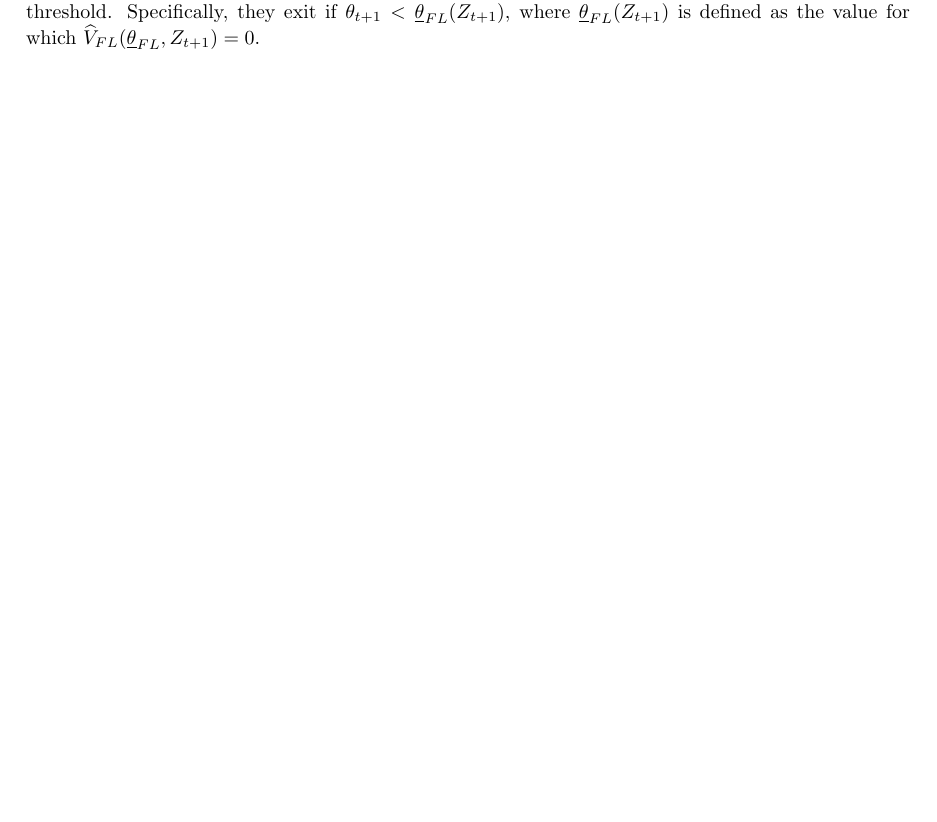
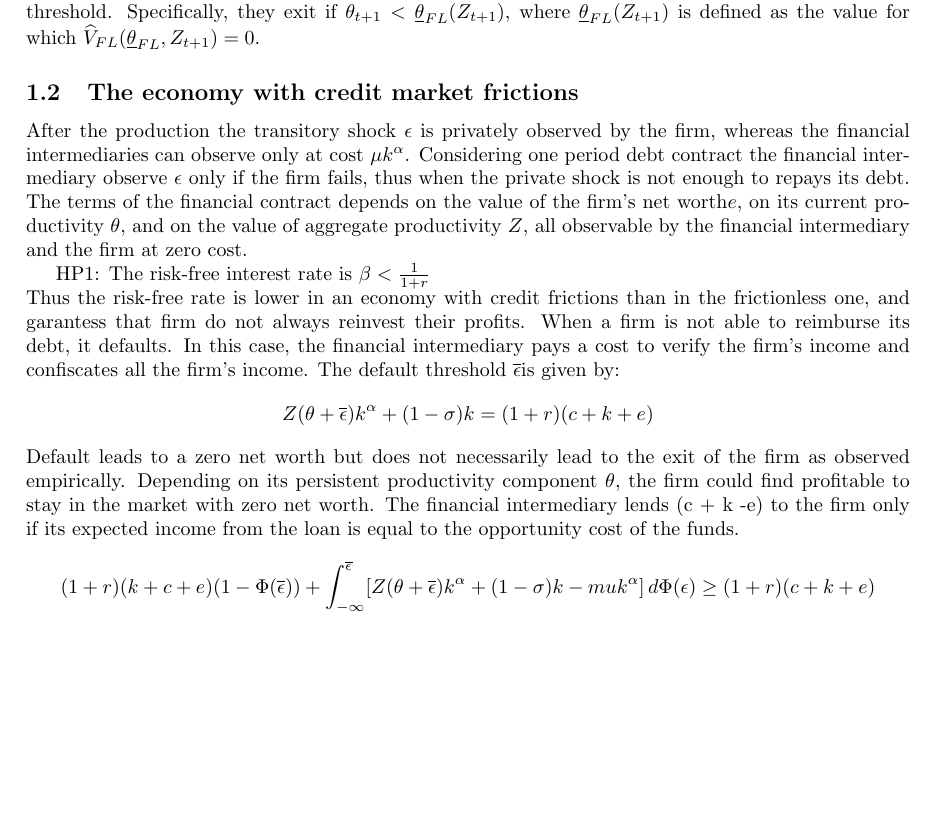
Before and after one commit to RickyJ99/master-thesis-cleansing-effect, a LaTeX paper (literature/theory/thery.tex): part of page 2 of 2, cut so that both start at the same text, the shorter picture padded with empty space. Compiled offline with pdfLaTeX.

Commit message:
adding frictions

```diff
--- a/literature/theory/thery.tex
+++ b/literature/theory/thery.tex
@@ -103,5 +103,27 @@ Specifically, they exit if \(\theta_{t+1}<\underline{\theta} _{FL}(Z_{t+1})\), w
 _{FL}(Z_{t+1})\) is defined as the value
 for which \(\widehat{V}_{FL}(\underline{\theta}_{FL},Z_{t+1})=0\).
 
+\subsection{The economy with credit market frictions}
+After the production the transitory shock \(\epsilon\) is privately observed by the firm, whereas the financial
+intermediaries can observe only at cost \(\mu k^\alpha\). Considering one period debt contract the financial
+intermediary observe \(\epsilon\) only if the firm fails, thus when the private shock is not enough to repays its debt.
+The terms of the financial contract depends on the value of the ﬁrm's net worth\(e\), on its current productivity \(\theta\), and on the value of
+aggregate productivity \(Z\), all observable by the financial intermediary and the ﬁrm at zero
+cost.
+\par
+HP1: The risk-free interest rate is \(\beta<\frac{1}{1+r}\) \\
+Thus the risk-free rate is lower in an economy with credit frictions than in the frictionless one, and garantess  that
+firm do not always reinvest their profits.
+When a ﬁrm is not able to reimburse its debt,
+it defaults. In this case, the ﬁnancial intermediary pays a cost to verify the ﬁrm's income
+and conﬁscates all the ﬁrm's income. The default threshold \(\overline{\epsilon} \)is given by:
+\[Z(\theta+\overline{\epsilon} )k^\alpha +(1-\sigma)k = (1+r)(c+k+e)\]
+Default leads to a zero net worth but does not necessarily lead to the exit of the ﬁrm
+as observed empirically. Depending on its persistent productivity component \(\theta\), the ﬁrm
+could ﬁnd proﬁtable to stay in the market with zero net worth.
+The ﬁnancial intermediary lends (c + k -e) to the ﬁrm only if its expected income from
+the loan is equal to the opportunity cost of the funds.
+\[(1+r)(k+c+e)(1-\Phi(\overline{\epsilon}))+\int_{-\infty}^{\overline{\epsilon}}[Z(\theta+\overline{\epsilon} )k^\alpha
++(1-\sigma)k-mu k^\alpha]  \,d\Phi(\epsilon)\geq (1+r)(c+k+e) \]
 
 \end{document}
```
Also changed, not shown: literature/theory/thery.pdf, 6 other files.
